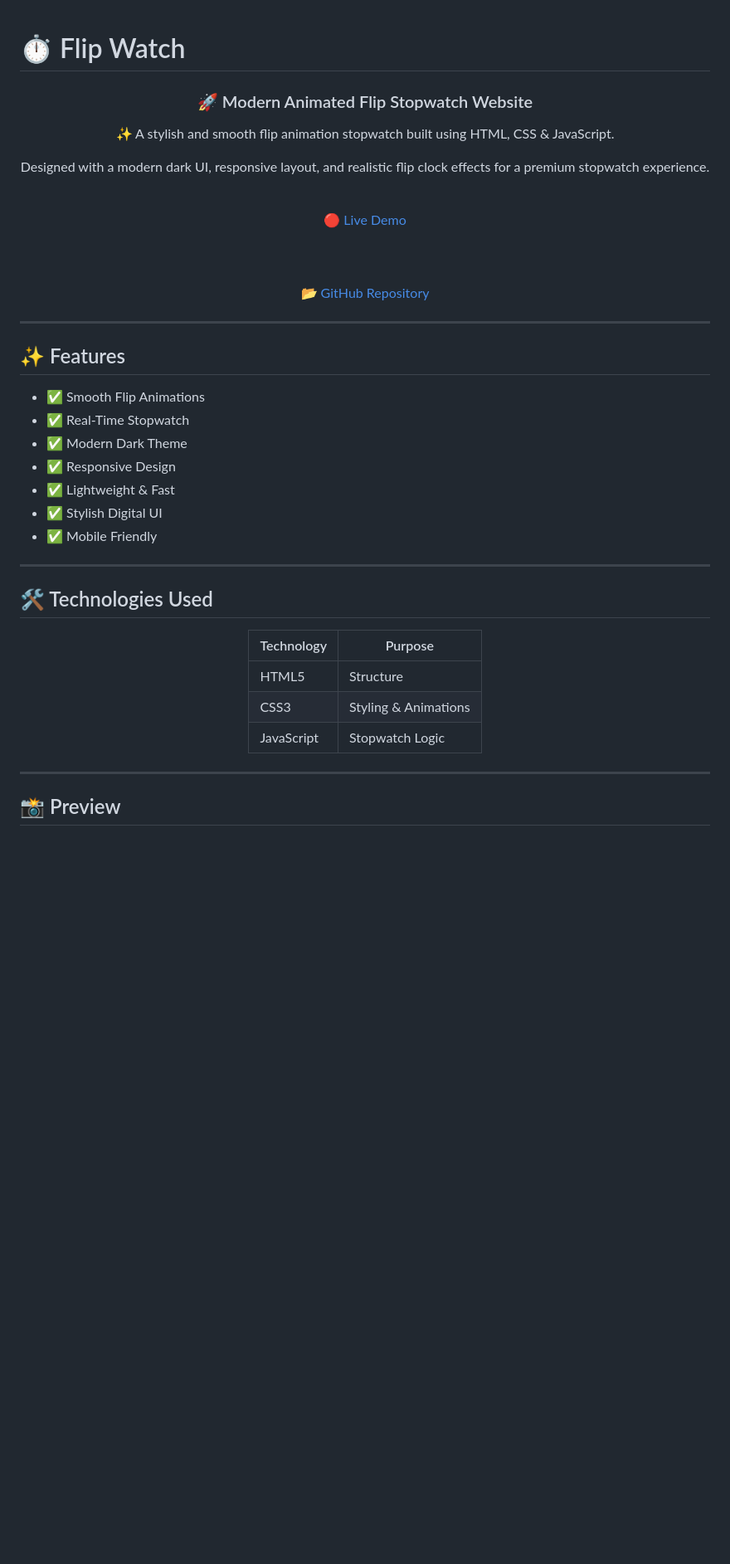
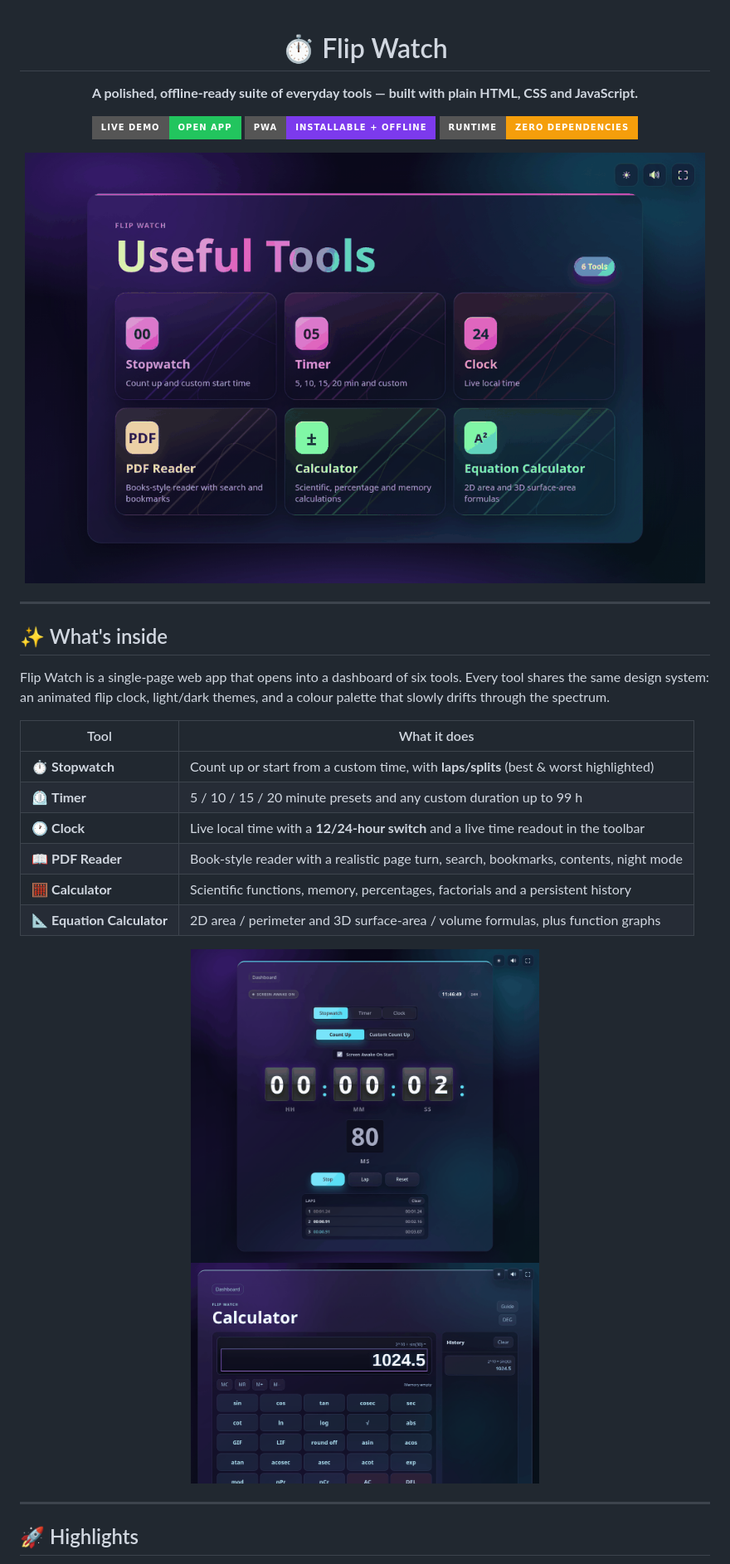
Before and after one commit to 542bheemsingh-cmd/Flip-watch, a Markdown page: README.md, the part around one of its changes. Shown at 83% size. GitHub-like rendering; pictures changed too: assets/calculator.png (added), assets/dashboard-dark.png (added), assets/stopwatch-laps.png (added); badges without logos; blank space fills up the shorter version.

```diff
--- a/README.md
+++ b/README.md
@@ -1,58 +3,36 @@
 # ⏱️ Flip Watch
 
-<div align="center">
+**A polished, offline-ready suite of everyday tools — built with plain HTML, CSS and JavaScript.**
 
-<h3>🚀 Modern Animated Flip Stopwatch Website</h3>
+[![Live Demo](https://img.shields.io/badge/Live%20Demo-Open%20App-22c55e?style=for-the-badge&logo=githubpages&logoColor=white)](https://542bheemsingh-cmd.github.io/Flip-watch/)
+[![PWA](https://img.shields.io/badge/PWA-installable%20%2B%20offline-7c3aed?style=for-the-badge)](https://542bheemsingh-cmd.github.io/Flip-watch/)
+[![No dependencies](https://img.shields.io/badge/runtime-zero%20dependencies-f59e0b?style=for-the-badge)](#tech-stack)
 
-<p>
-✨ A stylish and smooth flip animation stopwatch built using HTML, CSS & JavaScript.
-</p>
-
-<p>
-Designed with a modern dark UI, responsive layout, and realistic flip clock effects for a premium stopwatch experience.
-</p>
-
-<br>
-
-<a href="https://542bheemsingh-cmd.github.io/Flip-watch/" target="_blank">
-  🔴 Live Demo
-</a>
-
-<br><br>
-
-<a href="https://github.com/542bheemsingh-cmd/Flip-watch" target="_blank">
-  📂 GitHub Repository
-</a>
+<img src="assets/dashboard-dark.png" alt="Flip Watch dashboard" width="820">
 
 </div>
 
 ---
 
-## ✨ Features
+## ✨ What's inside
 
-- ✅ Smooth Flip Animations
-- ✅ Real-Time Stopwatch
-- ✅ Modern Dark Theme
-- ✅ Responsive Design
-- ✅ Lightweight & Fast
-- ✅ Stylish Digital UI
-- ✅ Mobile Friendly
+Flip Watch is a single-page web app that opens into a dashboard of six tools. Every tool shares the same design system: an animated flip clock, light/dark themes, and a colour palette that slowly drifts through the spectrum.
 
----
-
-## 🛠️ Technologies Used
+| Tool | What it does |
+| --- | --- |
+| ⏱️ **Stopwatch** | Count up or start from a custom time, with **laps/splits** (best & worst highlighted) |
+| ⏲️ **Timer** | 5 / 10 / 15 / 20 minute presets and any custom duration up to 99 h |
+| 🕐 **Clock** | Live local time with a **12/24-hour switch** and a live time readout in the toolbar |
+| 📖 **PDF Reader** | Book-style reader with a realistic page turn, search, bookmarks, contents, night mode |
+| 🧮 **Calculator** | Scientific functions, memory, percentages, factorials and a persistent history |
+| 📐 **Equation Calculator** | 2D area / perimeter and 3D surface-area / volume formulas, plus function graphs |
 
 <div align="center">
-
-| Technology | Purpose |
-|------------|----------|
-| HTML5 | Structure |
-| CSS3 | Styling & Animations |
-| JavaScript | Stopwatch Logic |
-
+<img src="assets/stopwatch-laps.png" alt="Stopwatch with laps" width="420">
+<img src="assets/calculator.png" alt="Scientific calculator" width="420">
 </div>
 
 ---
 
-## 📸 Preview
+## 🚀 Highlights
 
```
Also changed, not shown: other parts of README.md (+115 -5 lines), CHANGELOG.md (added, +37 -0 lines), CONTRIBUTING.md (added, +55 -0 lines), assets/dashboard-light.png (added), assets/reader-book.png (added), favicon-new.png (deleted), 1 other file.
